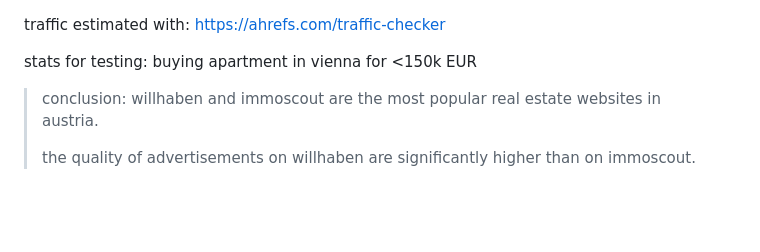
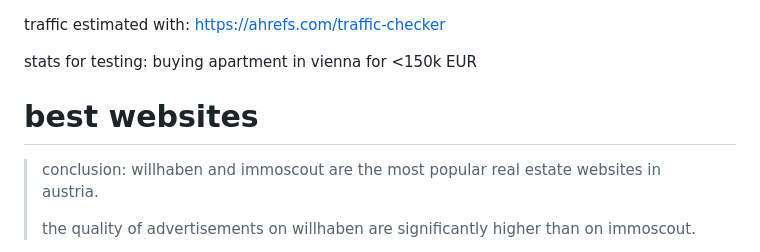
Before and after one commit to sueszli/will-wohnen, a Markdown page: docs/0 picking a website.md, the part around the change. GitHub-like rendering; blank space fills up the shorter version.

```diff
--- a/docs/0 picking a website.md
+++ b/docs/0 picking a website.md
@@ -1,6 +1,8 @@
 traffic estimated with: https://ahrefs.com/traffic-checker
 
 stats for testing: buying apartment in vienna for <150k EUR
+
+# best websites
 
 > conclusion: willhaben and immoscout are the most popular real estate websites in austria.
 >
```
